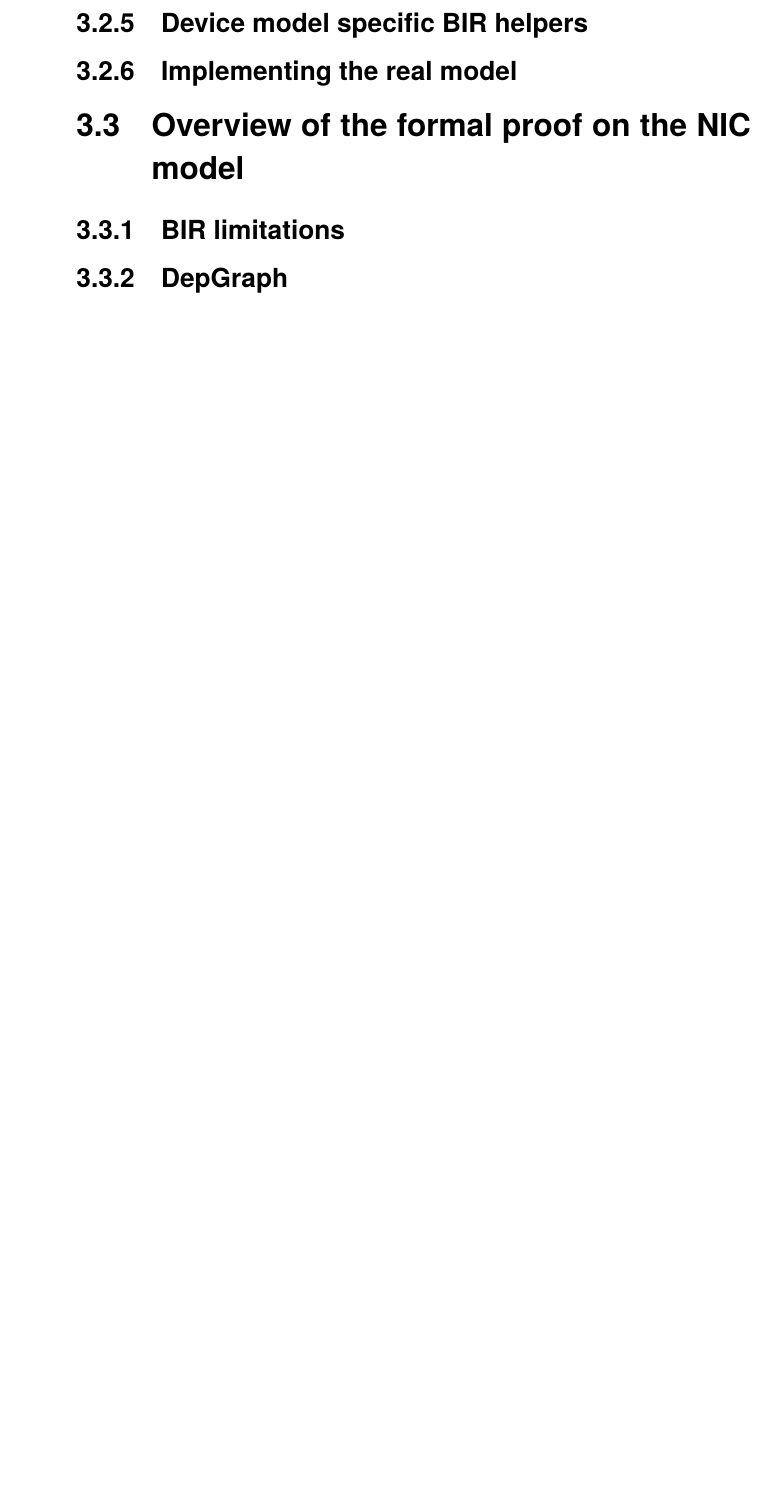
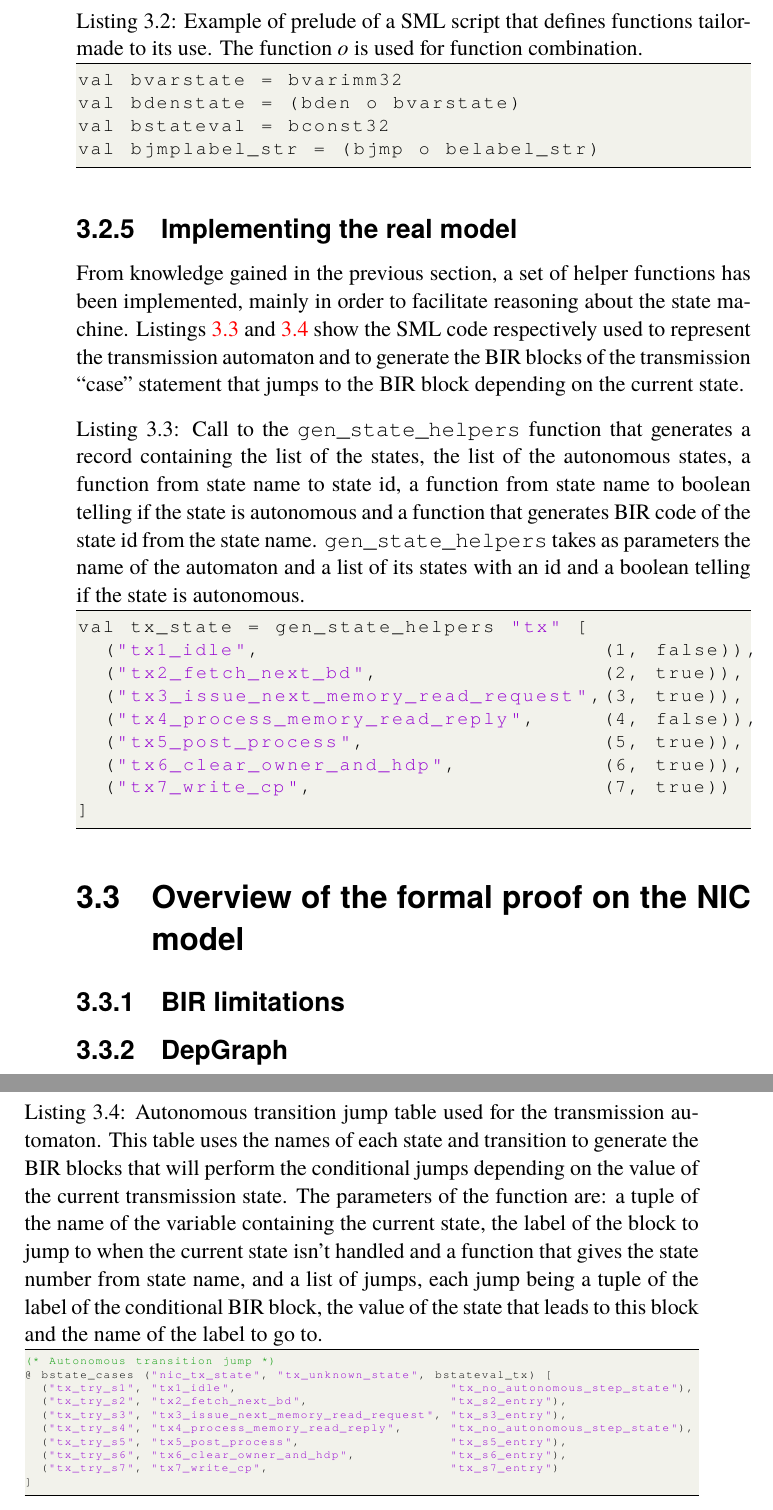
Before and after one commit to totorigolo/master-thesis, a LaTeX thesis (main.tex): part of page 29 of 62 before the commit and two parts of pages 29 and 30 of 63 after it, the two joined at a grey line, cut at the place of the change, the shorter picture padded with empty space. Compiled offline with pdfLaTeX.

Commit message:
real impl done

```diff
--- a/main.tex
+++ b/main.tex
@@ -470,12 +470,66 @@ BSL is composed of a set of functions with short names and a coherent interface.
 
+\begin{lstlisting}[
+    language=Caml,
+    backgroundcolor=\color{codebackcolour},
+    commentstyle=\color{codegreen},
+    keywordstyle=\color{magenta},
+    stringstyle=\color{codepurple},
+    label=bsl-static-funcs,caption=Example of prelude of a SML script that defines functions tailor-made to its use. The function \textit{o} is used for function combination.,
+    frame=tb,basicstyle=\footnotesize\ttfamily,
+    float,floatplacement=H]
+val bvarstate = bvarimm32
+val bdenstate = (bden o bvarstate)
+val bstateval = bconst32
+val bjmplabel_str = (bjmp o belabel_str)
+\end{lstlisting}
 
-\subsection{Device model specific BIR helpers} \label{device-bir-helpers}
-% not general enough to be part of BSL, but can be seen as an extension
-
-
+%\subsection{Device model specific BIR helpers} \label{device-bir-helpers}
+%% not general enough to be part of BSL, but can be seen as an extension
 
 \subsection{Implementing the real model} \label{impl-real-model}
 % model not-complete model (focus on key parts)
+
+From knowledge gained in the previous section, a set of helper functions has been implemented, mainly in order to facilitate reasoning about the state machine. Listings \ref{impl-real-tx_state} and \ref{impl-real-tx_bstate_cases} show the SML code respectively used to represent the transmission automaton and to generate the BIR blocks of the transmission ``case'' statement that jumps to the BIR block depending on the current state.
+
+\begin{lstlisting}[
+    language=Caml,
+    backgroundcolor=\color{codebackcolour},
+    commentstyle=\color{codegreen},
+    keywordstyle=\color{magenta},
+    stringstyle=\color{codepurple},
+    label=impl-real-tx_state,caption={Call to the \texttt{gen\_state\_helpers} function that generates a record containing the list of the states, the list of the autonomous states, a function from state name to state id, a function from state name to boolean telling if the state is autonomous and a function that generates BIR code of the state id from the state name. \texttt{gen\_state\_helpers} takes as parameters the name of the automaton and a list of its states with an id and a boolean telling if the state is autonomous.},
+    frame=tb,basicstyle=\footnotesize\ttfamily]
+val tx_state = gen_state_helpers "tx" [
+  ("tx1_idle",                          (1, false)),
+  ("tx2_fetch_next_bd",                 (2, true)),
+  ("tx3_issue_next_memory_read_request",(3, true)),
+  ("tx4_process_memory_read_reply",     (4, false)),
+  ("tx5_post_process",                  (5, true)),
+  ("tx6_clear_owner_and_hdp",           (6, true)),
+  ("tx7_write_cp",                      (7, true))
+]
+\end{lstlisting}
+
+\begin{lstlisting}[
+    language=Caml,
+    backgroundcolor=\color{codebackcolour},
+    commentstyle=\color{codegreen},
+    keywordstyle=\color{magenta},
+    stringstyle=\color{codepurple},
+    label=impl-real-tx_bstate_cases,caption={Autonomous transition jump table used for the transmission automaton. This table uses the names of each state and transition to generate the BIR blocks that will perform the conditional jumps depending on the value of the current transmission state. The parameters of the function are: a tuple of the name of the variable containing the current state, the label of the block to jump to when the current state isn't handled and a function that gives the state number from state name, and a list of jumps, each jump being a tuple of the label of the conditional BIR block, the value of the state that leads to this block and the name of the label to go to.},
+    frame=tb,basicstyle=\tiny\ttfamily,
+    float,floatplacement=H]
+(* Autonomous transition jump *)
+@ bstate_cases ("nic_tx_state", "tx_unknown_state", bstateval_tx) [
+  ("tx_try_s1", "tx1_idle",                           "tx_no_autonomous_step_state"),
+  ("tx_try_s2", "tx2_fetch_next_bd",                  "tx_s2_entry"),
+  ("tx_try_s3", "tx3_issue_next_memory_read_request", "tx_s3_entry"),
+  ("tx_try_s4", "tx4_process_memory_read_reply",      "tx_no_autonomous_step_state"),
+  ("tx_try_s5", "tx5_post_process",                   "tx_s5_entry"),
+  ("tx_try_s6", "tx6_clear_owner_and_hdp",            "tx_s6_entry"),
+  ("tx_try_s7", "tx7_write_cp",                       "tx_s7_entry")
+]
+\end{lstlisting}
 
 
 \section{Overview of the formal proof on the NIC model}
```
Also changed, not shown: main.pdf, main.tex (4 more changed lines).
